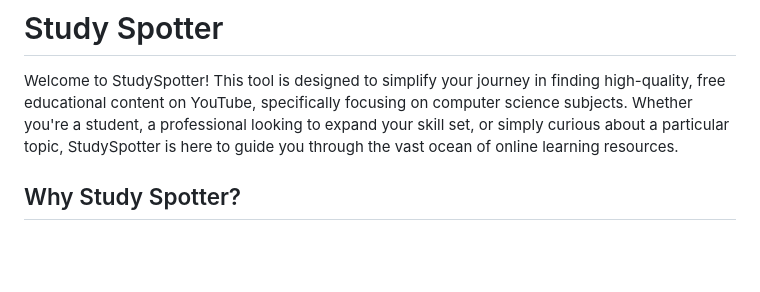
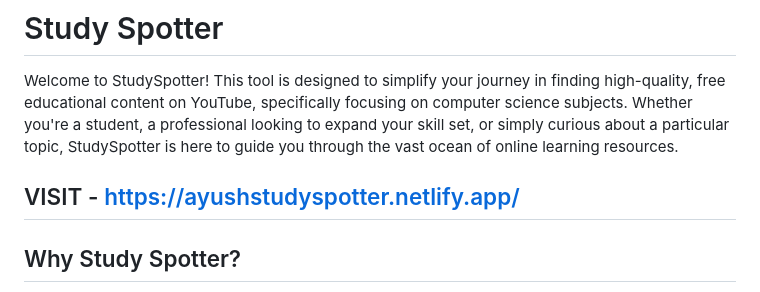
Before and after one commit to Ayushd1409/StudySpotter, a Markdown page: README.md, the part around the change. GitHub-like rendering; blank space fills up the shorter version.

```diff
--- a/README.md
+++ b/README.md
@@ -3,6 +3,8 @@
 
 
 Welcome to StudySpotter! This tool is designed to simplify your journey in finding high-quality, free educational content on YouTube, specifically focusing on computer science subjects. Whether you're a student, a professional looking to expand your skill set, or simply curious about a particular topic, StudySpotter is here to guide you through the vast ocean of online learning resources.
+
+## VISIT - https://ayushstudyspotter.netlify.app/
 
 ## Why Study Spotter?
 
```
